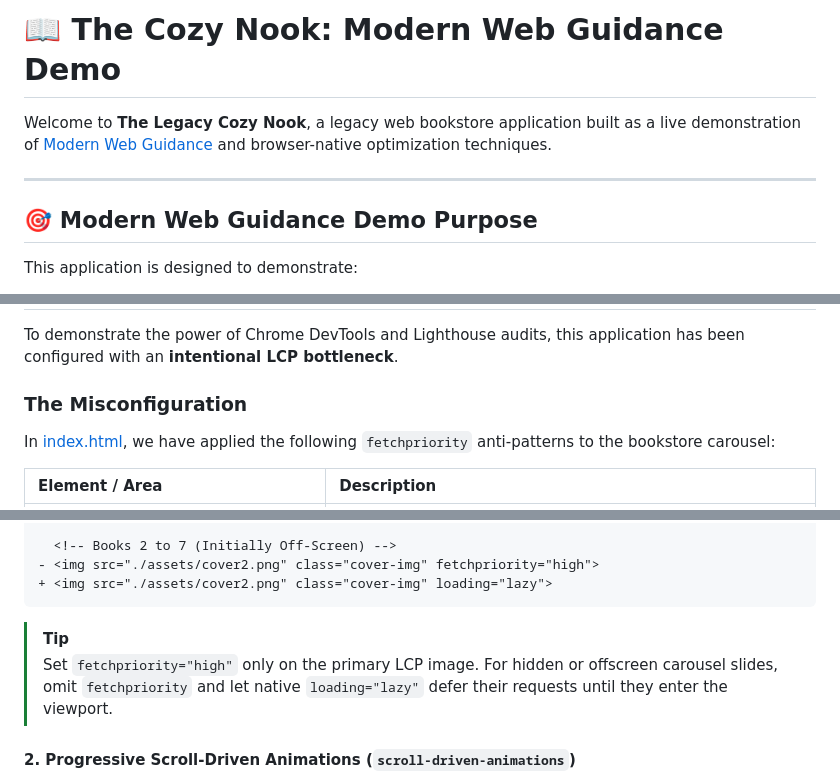
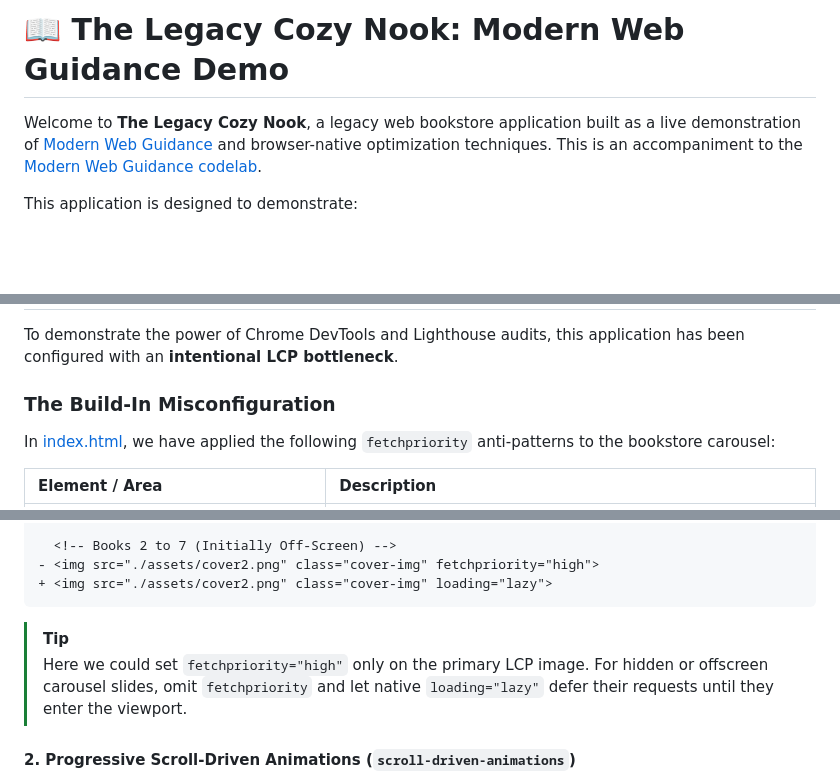
Before and after one commit to GoogleChromeLabs/modern-web-guidance-demos, a Markdown page: README.md, 3 parts joined by grey strips. Rendered like a GitHub page; blank space fills up the shorter version.

Commit message:
refactor: small readme updates

````diff
--- a/README.md
+++ b/README.md
@@ -1,10 +1,7 @@
-# 📖 The Cozy Nook: Modern Web Guidance Demo
+# 📖 The Legacy Cozy Nook: Modern Web Guidance Demo
 
-Welcome to **The Legacy Cozy Nook**, a legacy web bookstore application built as a live demonstration of [Modern Web Guidance](https://github.com/GoogleChromeLabs/modern-web-guidance) and browser-native optimization techniques.
-
----
-
-## 🎯 Modern Web Guidance Demo Purpose
+Welcome to **The Legacy Cozy Nook**, a legacy web bookstore application built as a live demonstration of [Modern Web Guidance](https://github.com/GoogleChrome/modern-web-guidance) and browser-native optimization techniques.
+This is an accompaniment to the [Modern Web Guidance codelab](https://codelabs.developers.google.com/codelabs/modern-web-guidance-101).
 
 This application is designed to demonstrate:
 1. **The Performance Cost of Optimization Anti-Patterns**: We have intentionally misconfigured image loading priorities to showcase how poor heuristics degrade Largest Contentful Paint (LCP) on mobile networks.
@@ -37,7 +34,7 @@ Once the server is running, open the local address in Chrome, open DevTools, and
 
 To demonstrate the power of Chrome DevTools and Lighthouse audits, this application has been configured with an **intentional LCP bottleneck**.
 
-### The Misconfiguration
+### The Build-In Misconfiguration
 In [index.html](bookstore-app/index.html#L43-L84), we have applied the following `fetchpriority` anti-patterns to the bookstore carousel:
 
 | Element / Area | Description |
@@ -88,7 +85,7 @@ To fix the mobile performance audit, apply the correct priority mappings as guid
 + <img src="./assets/cover2.png" class="cover-img" loading="lazy">
 ```
 > [!TIP]
-> Set `fetchpriority="high"` only on the primary LCP image. For hidden or offscreen carousel slides, omit `fetchpriority` and let native `loading="lazy"` defer their requests until they enter the viewport.
+> Here we could set `fetchpriority="high"` only on the primary LCP image. For hidden or offscreen carousel slides, omit `fetchpriority` and let native `loading="lazy"` defer their requests until they enter the viewport.
 
 
 #### 2. Progressive Scroll-Driven Animations (`scroll-driven-animations`)
````
